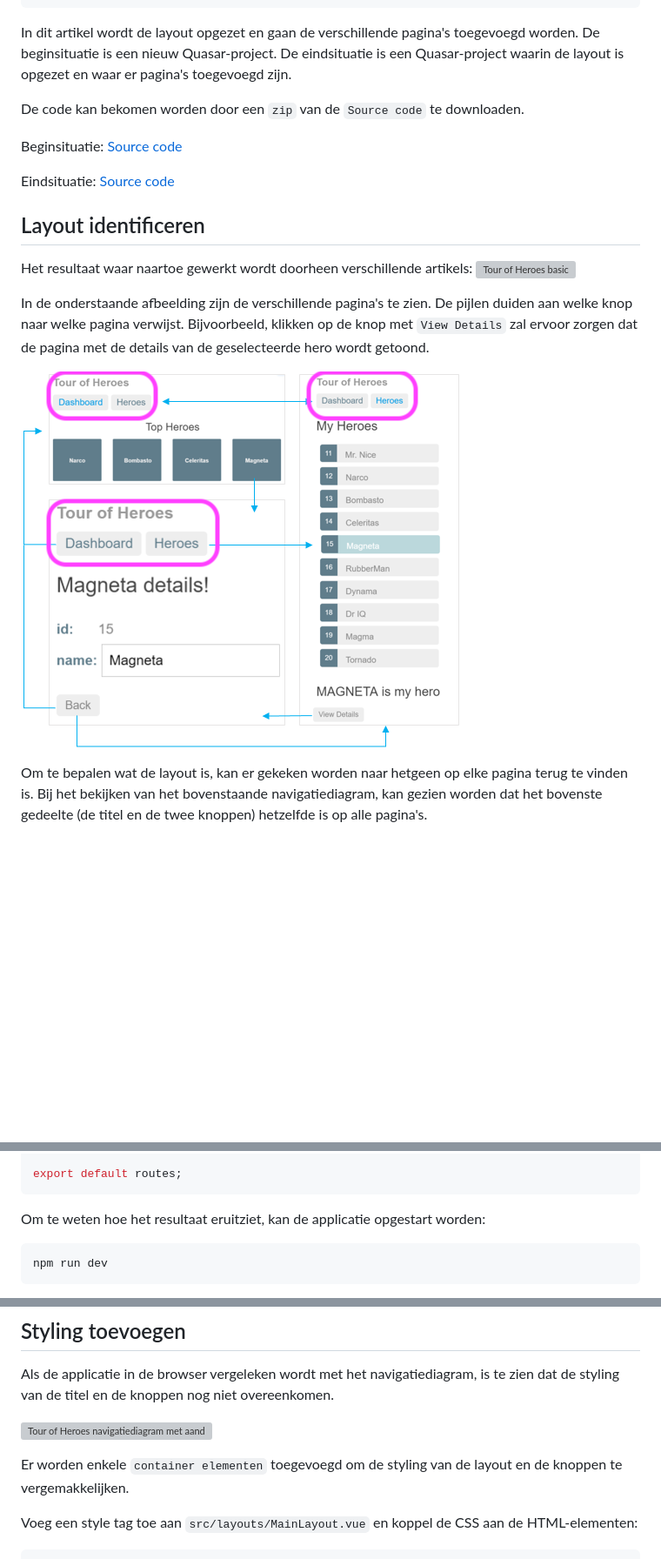
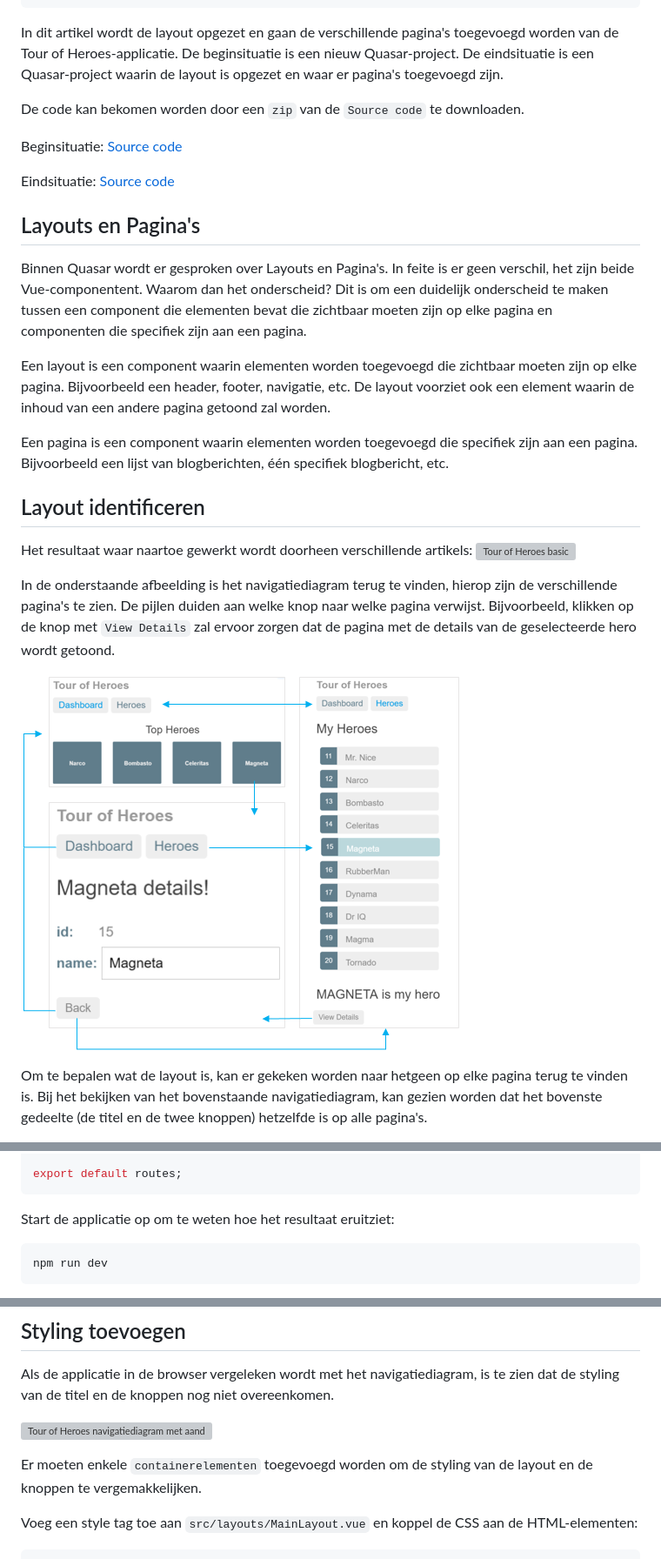
Before and after one commit to code-coaching/blog-posts, a Markdown page: quasar-toh-layouts-pages.nl.md, 3 parts joined by grey strips. Shown: that part at 87% size. GitHub-like rendering; pictures changed too: img/blog/quasar-toh-nav-diagram.png; blank space fills up the shorter version; grey boxes are pictures that could not be loaded.

Commit message:
fix: feedback quasar-toh-layouts-pages.nl.md

````diff
--- a/quasar-toh-layouts-pages.nl.md
+++ b/quasar-toh-layouts-pages.nl.md
@@ -10,7 +10,7 @@ categories:
   - Frontend
 ---
 
-In dit artikel wordt de layout opgezet en gaan de verschillende pagina's toegevoegd worden. De beginsituatie is een nieuw Quasar-project. De eindsituatie is een Quasar-project waarin de layout is opgezet en waar er pagina's toegevoegd zijn.
+In dit artikel wordt de layout opgezet en gaan de verschillende pagina's toegevoegd worden van de Tour of Heroes-applicatie. De beginsituatie is een nieuw Quasar-project. De eindsituatie is een Quasar-project waarin de layout is opgezet en waar er pagina's toegevoegd zijn.
 
 De code kan bekomen worden door een `zip` van de `Source code` te downloaden.
 
@@ -18,12 +18,20 @@ Beginsituatie: [Source code](https://github.com/code-coaching/quasar-tour-of-her
 
 Eindsituatie: [Source code](https://github.com/code-coaching/quasar-tour-of-heroes/releases/tag/quasar-toh-layouts-and-pages)
 
+## Layouts en Pagina's
+
+Binnen Quasar wordt er gesproken over Layouts en Pagina's. In feite is er geen verschil, het zijn beide Vue-componentent. Waarom dan het onderscheid? Dit is om een duidelijk onderscheid te maken tussen een component die elementen bevat die zichtbaar moeten zijn op elke pagina en componenten die specifiek zijn aan een pagina.
+
+Een layout is een component waarin elementen worden toegevoegd die zichtbaar moeten zijn op elke pagina. Bijvoorbeeld een header, footer, navigatie, etc. De layout voorziet ook een element waarin de inhoud van een andere pagina getoond zal worden.
+
+Een pagina is een component waarin elementen worden toegevoegd die specifiek zijn aan een pagina. Bijvoorbeeld een lijst van blogberichten, één specifiek blogbericht, etc.
+
 ## Layout identificeren
 
 Het resultaat waar naartoe gewerkt wordt doorheen verschillende artikels:
 ![Tour of Heroes basic](https://angular.io/generated/images/guide/toh/toh-anim.gif)
 
-In de onderstaande afbeelding zijn de verschillende pagina's te zien. De pijlen duiden aan welke knop naar welke pagina verwijst. Bijvoorbeeld, klikken op de knop met `View Details` zal ervoor zorgen dat de pagina met de details van de geselecteerde hero wordt getoond.
+In de onderstaande afbeelding is het navigatiediagram terug te vinden, hierop zijn de verschillende pagina's te zien. De pijlen duiden aan welke knop naar welke pagina verwijst. Bijvoorbeeld, klikken op de knop met `View Details` zal ervoor zorgen dat de pagina met de details van de geselecteerde hero wordt getoond.
 
 ![Tour of Heroes navigatiediagram](/img/blog/quasar-toh-nav-diagram.png)
 
@@ -125,7 +133,7 @@ const routes: RouteRecordRaw[] = [
 export default routes;
 ```
 
-Om te weten hoe het resultaat eruitziet, kan de applicatie opgestart worden:
+Start de applicatie op om te weten hoe het resultaat eruitziet:
 
 ```sh
 npm run dev
@@ -266,7 +274,7 @@ Als de applicatie in de browser vergeleken wordt met het navigatiediagram, is te
 
 ![Tour of Heroes navigatiediagram met aanduiding van layout](/img/blog/quasar-toh-nav-diagram-layout.png)
 
-Er worden enkele `container elementen` toegevoegd om de styling van de layout en de knoppen te vergemakkelijken.
+Er moeten enkele `containerelementen` toegevoegd worden om de styling van de layout en de knoppen te vergemakkelijken.
 
 Voeg een style tag toe aan `src/layouts/MainLayout.vue` en koppel de CSS aan de HTML-elementen:
 
````
Also changed, not shown: other parts of quasar-toh-layouts-pages.nl.md (+2 -2 lines).
